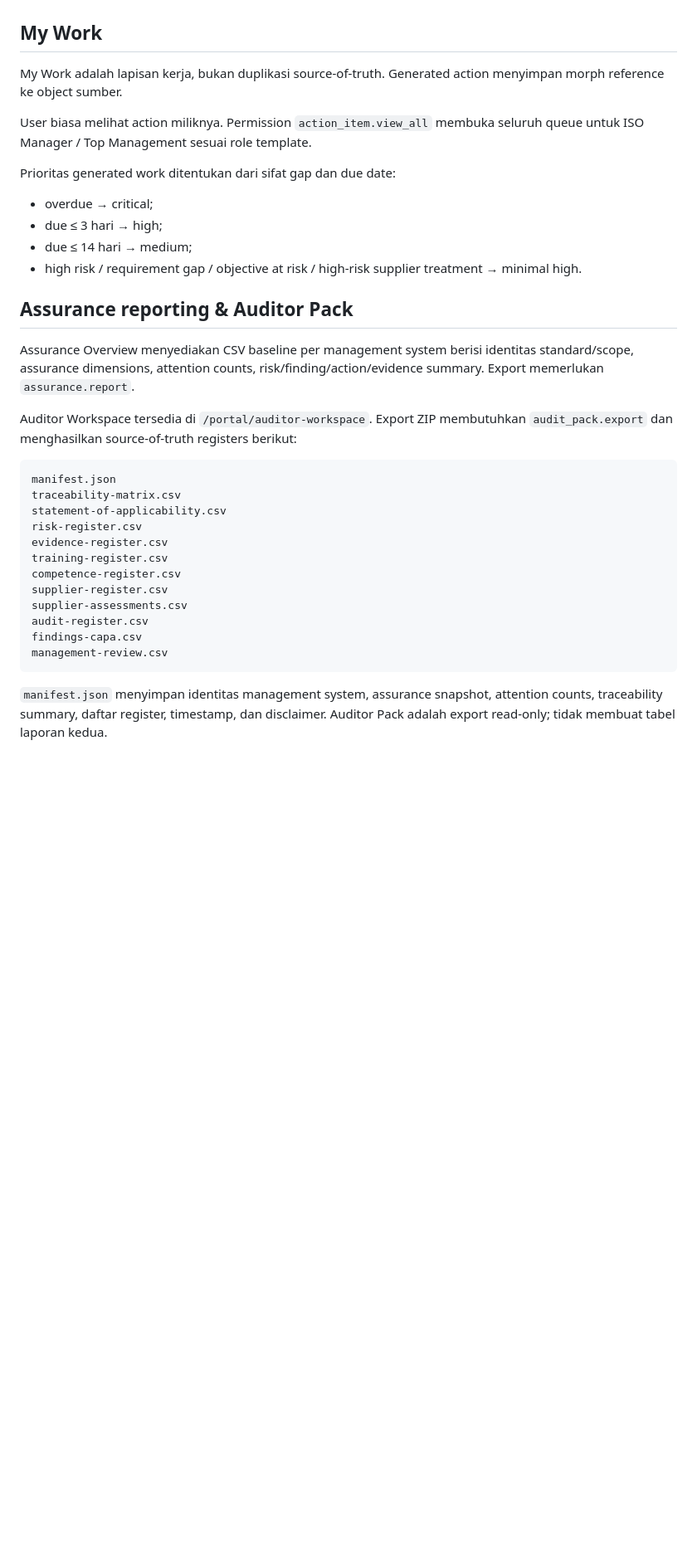
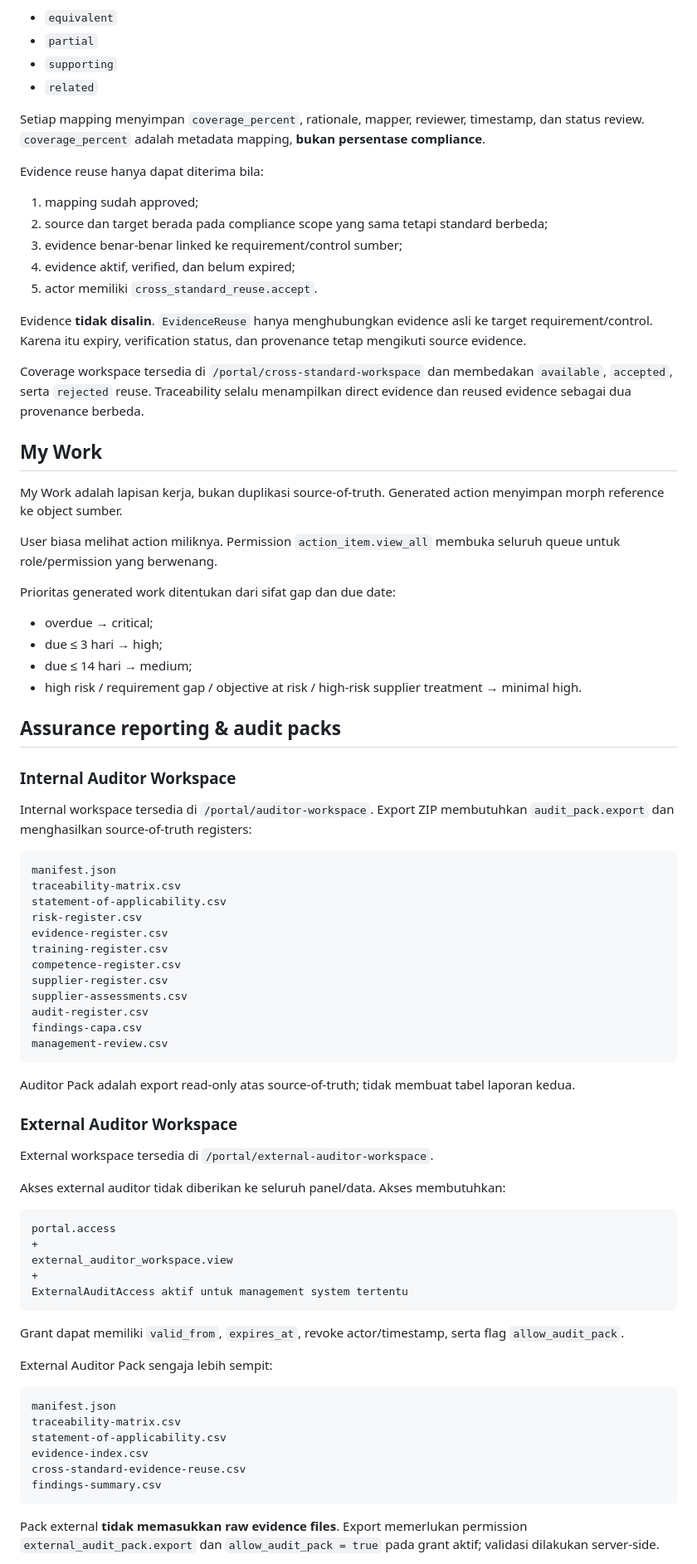
Before and after one commit to yusufbayuw/iso-km, a Markdown page: README.md, the part around one of its changes. Shown at 83% size. GitHub-like rendering; blank space fills up the shorter version.

````diff
--- a/README.md
+++ b/README.md
@@ -184,9 +236,27 @@ Automation:
+- `equivalent`
+- `partial`
+- `supporting`
+- `related`
+
+Setiap mapping menyimpan `coverage_percent`, rationale, mapper, reviewer, timestamp, dan status review. `coverage_percent` adalah metadata mapping, **bukan persentase compliance**.
+
+Evidence reuse hanya dapat diterima bila:
+
+1. mapping sudah approved;
+2. source dan target berada pada compliance scope yang sama tetapi standard berbeda;
+3. evidence benar-benar linked ke requirement/control sumber;
+4. evidence aktif, verified, dan belum expired;
+5. actor memiliki `cross_standard_reuse.accept`.
+
+Evidence **tidak disalin**. `EvidenceReuse` hanya menghubungkan evidence asli ke target requirement/control. Karena itu expiry, verification status, dan provenance tetap mengikuti source evidence.
+
+Coverage workspace tersedia di `/portal/cross-standard-workspace` dan membedakan `available`, `accepted`, serta `rejected` reuse. Traceability selalu menampilkan direct evidence dan reused evidence sebagai dua provenance berbeda.
 
 ## My Work
 
 My Work adalah lapisan kerja, bukan duplikasi source-of-truth. Generated action menyimpan morph reference ke object sumber.
 
-User biasa melihat action miliknya. Permission `action_item.view_all` membuka seluruh queue untuk ISO Manager / Top Management sesuai role template.
+User biasa melihat action miliknya. Permission `action_item.view_all` membuka seluruh queue untuk role/permission yang berwenang.
 
 Prioritas generated work ditentukan dari sifat gap dan due date:
 
@@ -195,11 +265,11 @@ Prioritas generated work ditentukan dari sifat gap dan due date:
 - due ≤ 14 hari → medium;
 - high risk / requirement gap / objective at risk / high-risk supplier treatment → minimal high.
 
-## Assurance reporting & Auditor Pack
+## Assurance reporting & audit packs
 
-Assurance Overview menyediakan CSV baseline per management system berisi identitas standard/scope, assurance dimensions, attention counts, risk/finding/action/evidence summary. Export memerlukan `assurance.report`.
+### Internal Auditor Workspace
 
-Auditor Workspace tersedia di `/portal/auditor-workspace`. Export ZIP membutuhkan `audit_pack.export` dan menghasilkan source-of-truth registers berikut:
+Internal workspace tersedia di `/portal/auditor-workspace`. Export ZIP membutuhkan `audit_pack.export` dan menghasilkan source-of-truth registers:
 
 ```text
 manifest.json
@@ -216,4 +286,34 @@ findings-capa.csv
 management-review.csv
 ```
 
-`manifest.json` menyimpan identitas management system, assurance snapshot, attention counts, traceability summary, daftar register, timestamp, dan disclaimer. Auditor Pack adalah export read-only; tidak membuat tabel laporan kedua.
+Auditor Pack adalah export read-only atas source-of-truth; tidak membuat tabel laporan kedua.
+
+### External Auditor Workspace
+
+External workspace tersedia di `/portal/external-auditor-workspace`.
+
+Akses external auditor tidak diberikan ke seluruh panel/data. Akses membutuhkan:
+
+```text
+portal.access
++
+external_auditor_workspace.view
++
+ExternalAuditAccess aktif untuk management system tertentu
+```
+
+Grant dapat memiliki `valid_from`, `expires_at`, revoke actor/timestamp, serta flag `allow_audit_pack`.
+
+External Auditor Pack sengaja lebih sempit:
+
+```text
+manifest.json
+traceability-matrix.csv
+statement-of-applicability.csv
+evidence-index.csv
+cross-standard-evidence-reuse.csv
+findings-summary.csv
+```
+
+Pack external **tidak memasukkan raw evidence files**. Export memerlukan permission `external_audit_pack.export` dan `allow_audit_pack = true` pada grant aktif; validasi dilakukan server-side.
+
````
Also changed, not shown: other parts of README.md (+136 -57 lines).
